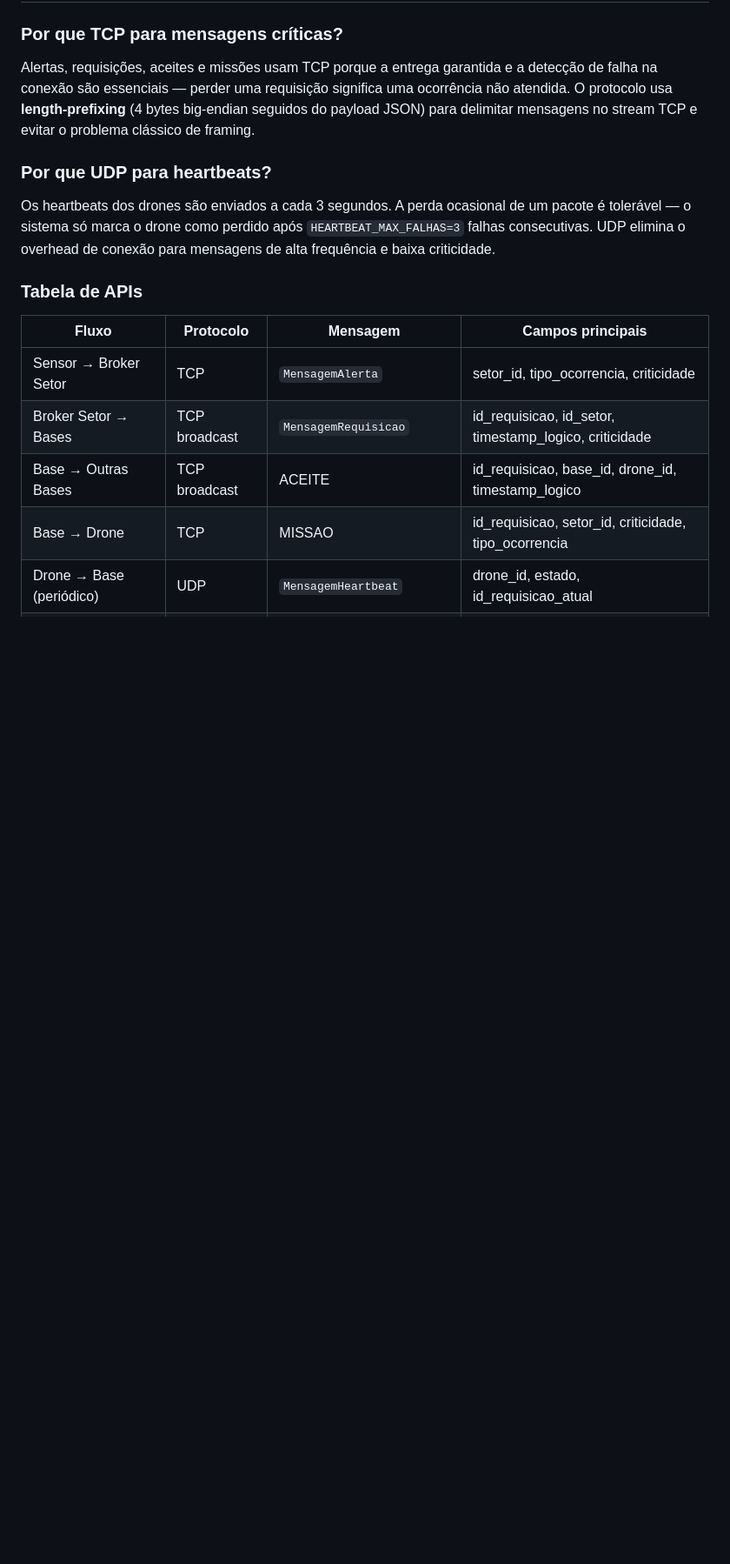
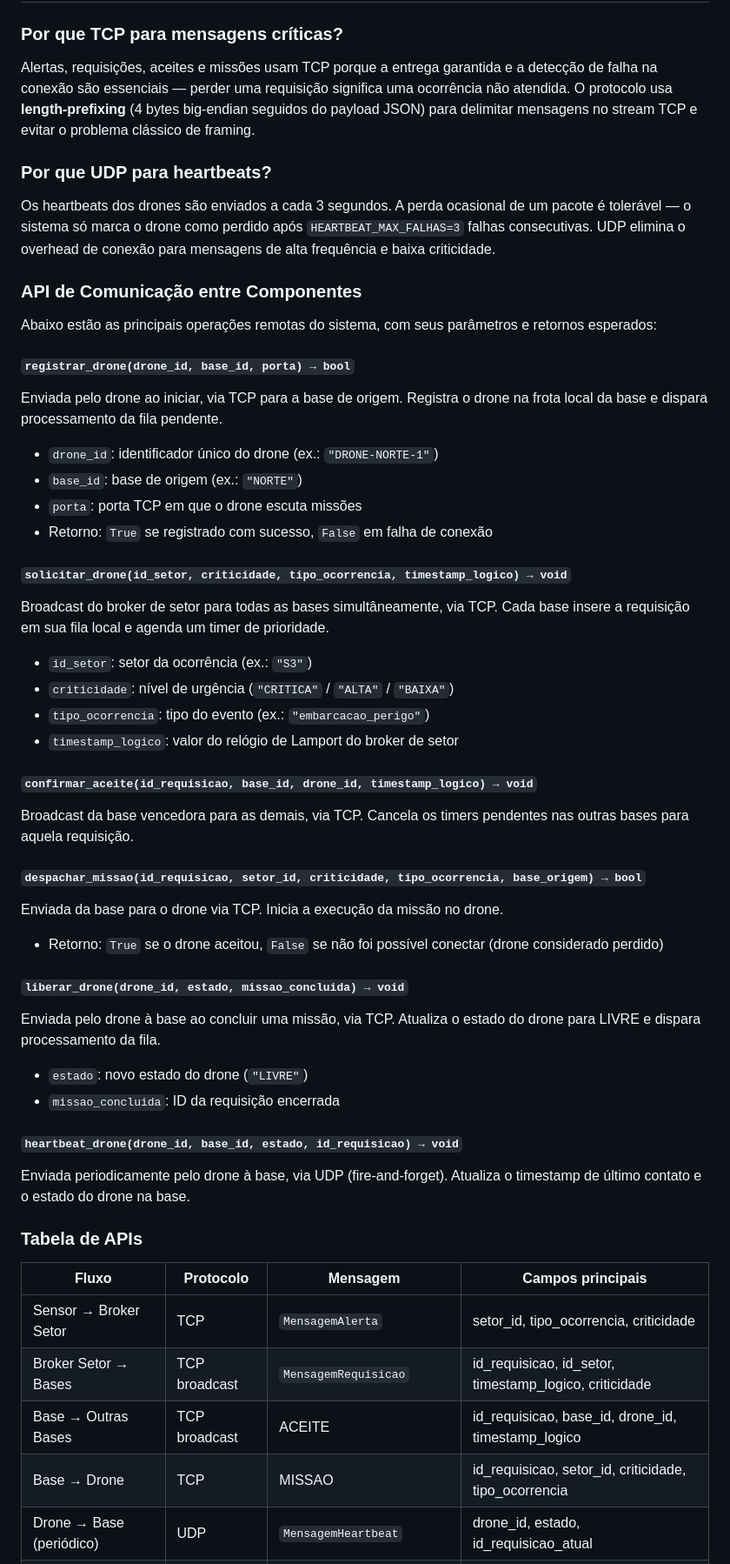
Before and after one commit to VictorC0sta/ormuz, a Markdown page: README.md, the part around one of its changes. Shown at 87% size. Drawn GitHub-style; blank space fills up the shorter version.

```diff
--- a/README.md
+++ b/README.md
@@ -74,6 +76,39 @@ Alertas, requisições, aceites e missões usam TCP porque a entrega garantida e
 ### Por que UDP para heartbeats?
 Os heartbeats dos drones são enviados a cada 3 segundos. A perda ocasional de um pacote é tolerável — o sistema só marca o drone como perdido após `HEARTBEAT_MAX_FALHAS=3` falhas consecutivas. UDP elimina o overhead de conexão para mensagens de alta frequência e baixa criticidade.
 
+### API de Comunicação entre Componentes
+
+Abaixo estão as principais operações remotas do sistema, com seus parâmetros e retornos esperados:
+
+#### `registrar_drone(drone_id, base_id, porta) → bool`
+Enviada pelo drone ao iniciar, via TCP para a base de origem. Registra o drone na frota local da base e dispara processamento da fila pendente.
+- `drone_id`: identificador único do drone (ex.: `"DRONE-NORTE-1"`)
+- `base_id`: base de origem (ex.: `"NORTE"`)
+- `porta`: porta TCP em que o drone escuta missões
+- Retorno: `True` se registrado com sucesso, `False` em falha de conexão
+
+#### `solicitar_drone(id_setor, criticidade, tipo_ocorrencia, timestamp_logico) → void`
+Broadcast do broker de setor para todas as bases simultâneamente, via TCP. Cada base insere a requisição em sua fila local e agenda um timer de prioridade.
+- `id_setor`: setor da ocorrência (ex.: `"S3"`)
+- `criticidade`: nível de urgência (`"CRITICA"` / `"ALTA"` / `"BAIXA"`)
+- `tipo_ocorrencia`: tipo do evento (ex.: `"embarcacao_perigo"`)
+- `timestamp_logico`: valor do relógio de Lamport do broker de setor
+
+#### `confirmar_aceite(id_requisicao, base_id, drone_id, timestamp_logico) → void`
+Broadcast da base vencedora para as demais, via TCP. Cancela os timers pendentes nas outras bases para aquela requisição.
+
+#### `despachar_missao(id_requisicao, setor_id, criticidade, tipo_ocorrencia, base_origem) → bool`
+Enviada da base para o drone via TCP. Inicia a execução da missão no drone.
+- Retorno: `True` se o drone aceitou, `False` se não foi possível conectar (drone considerado perdido)
+
+#### `liberar_drone(drone_id, estado, missao_concluida) → void`
+Enviada pelo drone à base ao concluir uma missão, via TCP. Atualiza o estado do drone para LIVRE e dispara processamento da fila.
+- `estado`: novo estado do drone (`"LIVRE"`)
+- `missao_concluida`: ID da requisição encerrada
+
+#### `heartbeat_drone(drone_id, base_id, estado, id_requisicao) → void`
+Enviada periodicamente pelo drone à base, via UDP (fire-and-forget). Atualiza o timestamp de último contato e o estado do drone na base.
+
 ### Tabela de APIs
 
 | Fluxo | Protocolo | Mensagem | Campos principais |
```
Also changed, not shown: other parts of README.md (+68 -17 lines).
